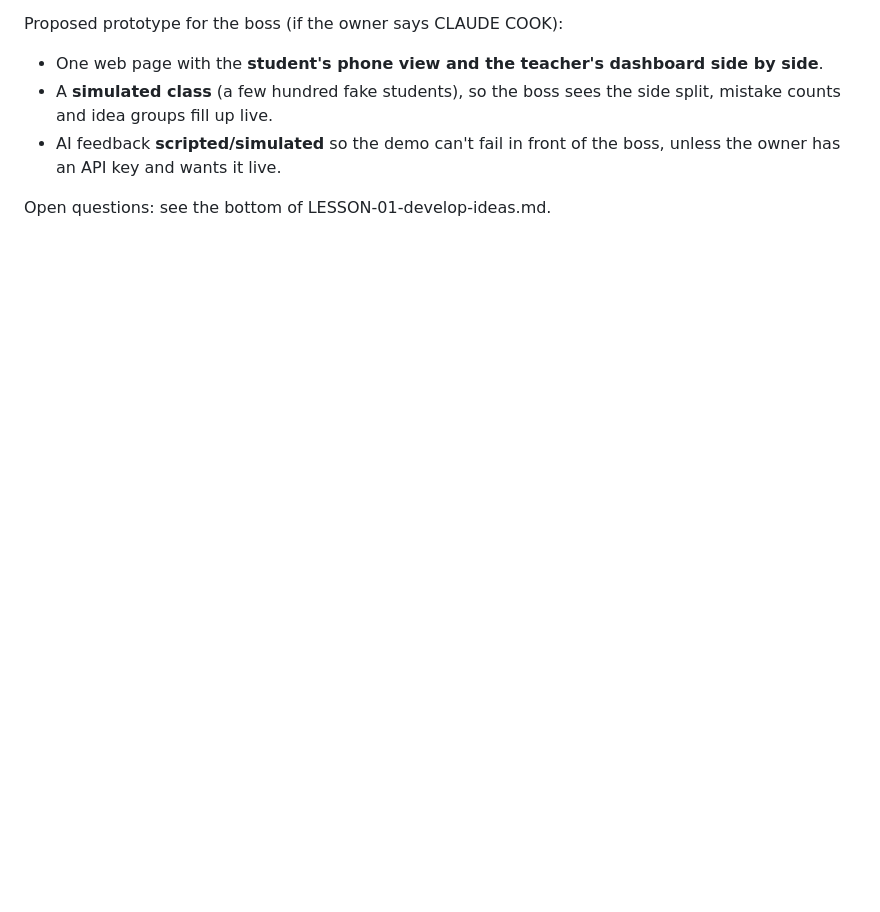
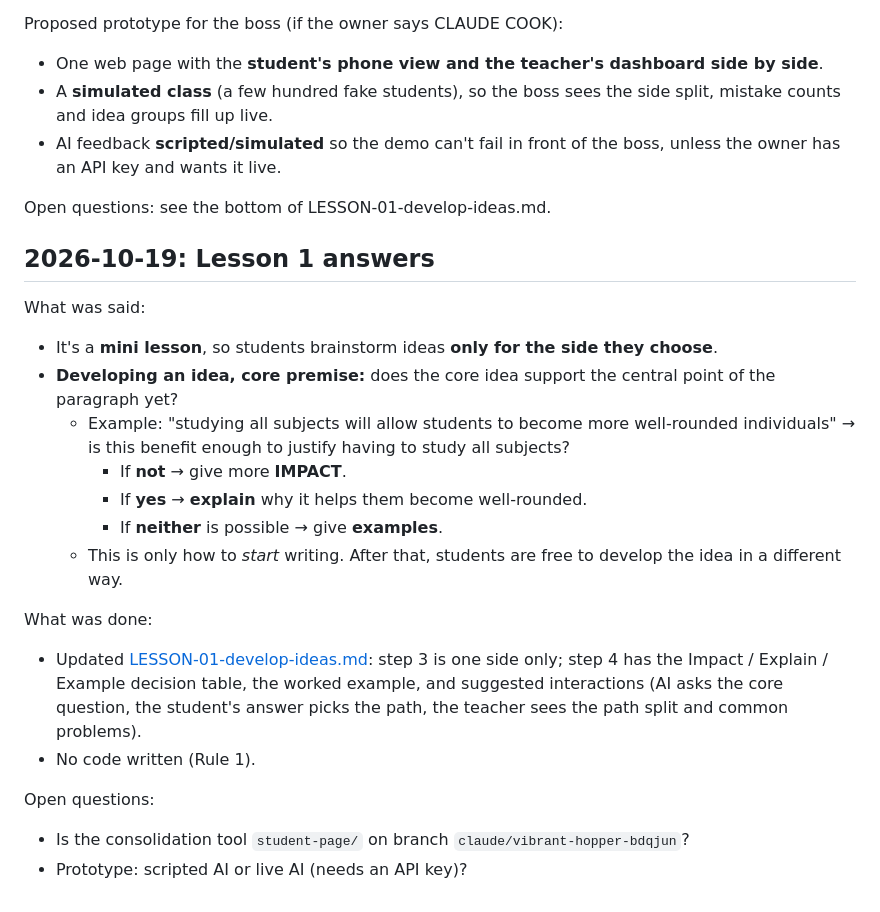
Before and after one commit to heyitsmk-1/random, a Markdown page: Livestream/NOTES.md, the part around the change. Drawn GitHub-style; blank space fills up the shorter version.

```diff
--- a/Livestream/NOTES.md
+++ b/Livestream/NOTES.md
@@ -149,3 +149,22 @@ Proposed prototype for the boss (if the owner says CLAUDE COOK):
 - AI feedback **scripted/simulated** so the demo can't fail in front of the boss, unless the owner has an API key and wants it live.
 
 Open questions: see the bottom of LESSON-01-develop-ideas.md.
+
+## 2026-10-19: Lesson 1 answers
+
+What was said:
+- It's a **mini lesson**, so students brainstorm ideas **only for the side they choose**.
+- **Developing an idea, core premise:** does the core idea support the central point of the paragraph yet?
+  - Example: "studying all subjects will allow students to become more well-rounded individuals" → is this benefit enough to justify having to study all subjects?
+    - If **not** → give more **IMPACT**.
+    - If **yes** → **explain** why it helps them become well-rounded.
+    - If **neither** is possible → give **examples**.
+  - This is only how to *start* writing. After that, students are free to develop the idea in a different way.
+
+What was done:
+- Updated [LESSON-01-develop-ideas.md](LESSON-01-develop-ideas.md): step 3 is one side only; step 4 has the Impact / Explain / Example decision table, the worked example, and suggested interactions (AI asks the core question, the student's answer picks the path, the teacher sees the path split and common problems).
+- No code written (Rule 1).
+
+Open questions:
+- Is the consolidation tool `student-page/` on branch `claude/vibrant-hopper-bdqjun`?
+- Prototype: scripted AI or live AI (needs an API key)?
```
Also changed, not shown: Livestream/LESSON-01-develop-ideas.md (+31 -3 lines).
